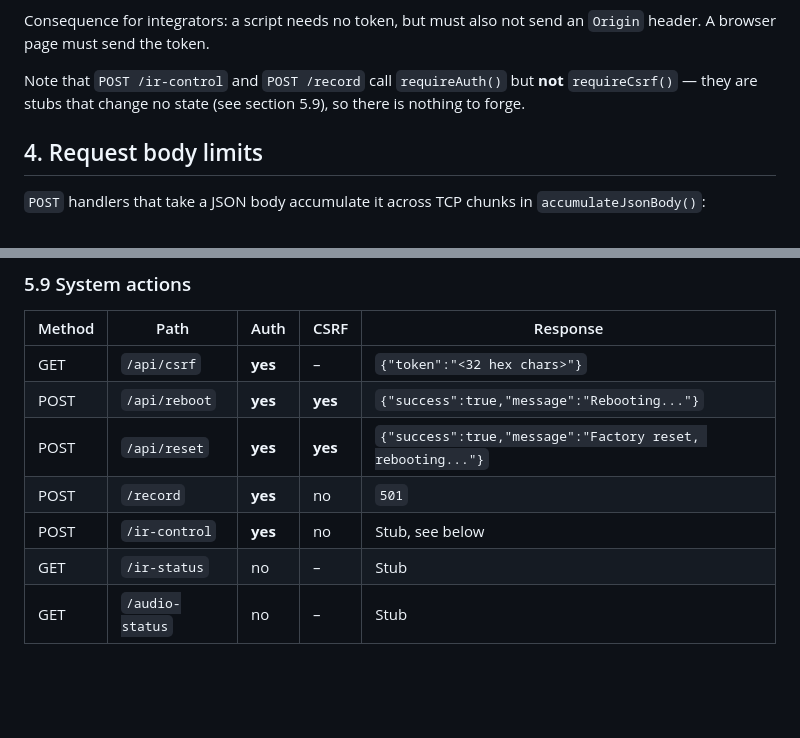
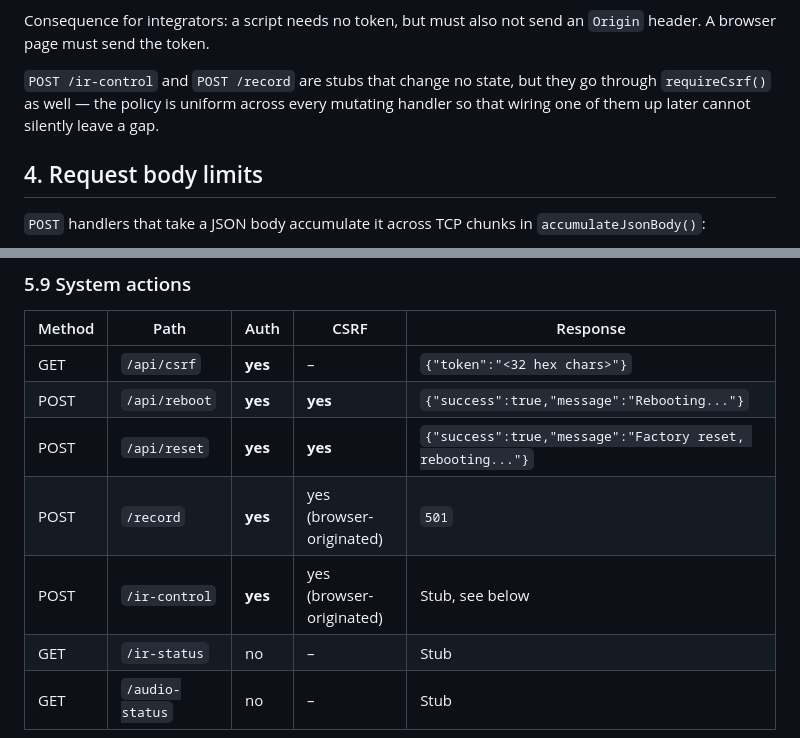
Before and after one commit to PeterkoCZ91/CamS3-ai-camera, a Markdown page: docs/API.md, 2 parts joined by grey strips. GitHub-like rendering; blank space fills up the shorter version.

Commit message:
docs: /record and /ir-control do require CSRF
The API reference said these two stubs skip requireCsrf(). They did when it was
written; the policy is now uniform across every mutating handler, so that wiring
one of them up later cannot leave a gap.

```diff
--- a/docs/API.md
+++ b/docs/API.md
@@ -85,9 +85,9 @@ not originate from a page in somebody's browser.
 Consequence for integrators: a script needs no token, but must also not send an
 `Origin` header. A browser page must send the token.
 
-Note that `POST /ir-control` and `POST /record` call `requireAuth()` but **not**
-`requireCsrf()` — they are stubs that change no state (see section 5.9), so there is
-nothing to forge.
+`POST /ir-control` and `POST /record` are stubs that change no state, but they go
+through `requireCsrf()` as well — the policy is uniform across every mutating handler
+so that wiring one of them up later cannot silently leave a gap.
 
 ## 4. Request body limits
 
@@ -629,8 +629,8 @@ Reply: `{"success":true,"message":"Background model reset"}`.
 | GET | `/api/csrf` | **yes** | – | `{"token":"<32 hex chars>"}` |
 | POST | `/api/reboot` | **yes** | **yes** | `{"success":true,"message":"Rebooting..."}` |
 | POST | `/api/reset` | **yes** | **yes** | `{"success":true,"message":"Factory reset, rebooting..."}` |
-| POST | `/record` | **yes** | no | `501` |
-| POST | `/ir-control` | **yes** | no | Stub, see below |
+| POST | `/record` | **yes** | yes (browser-originated) | `501` |
+| POST | `/ir-control` | **yes** | yes (browser-originated) | Stub, see below |
 | GET | `/ir-status` | no | – | Stub |
 | GET | `/audio-status` | no | – | Stub |
 
```
